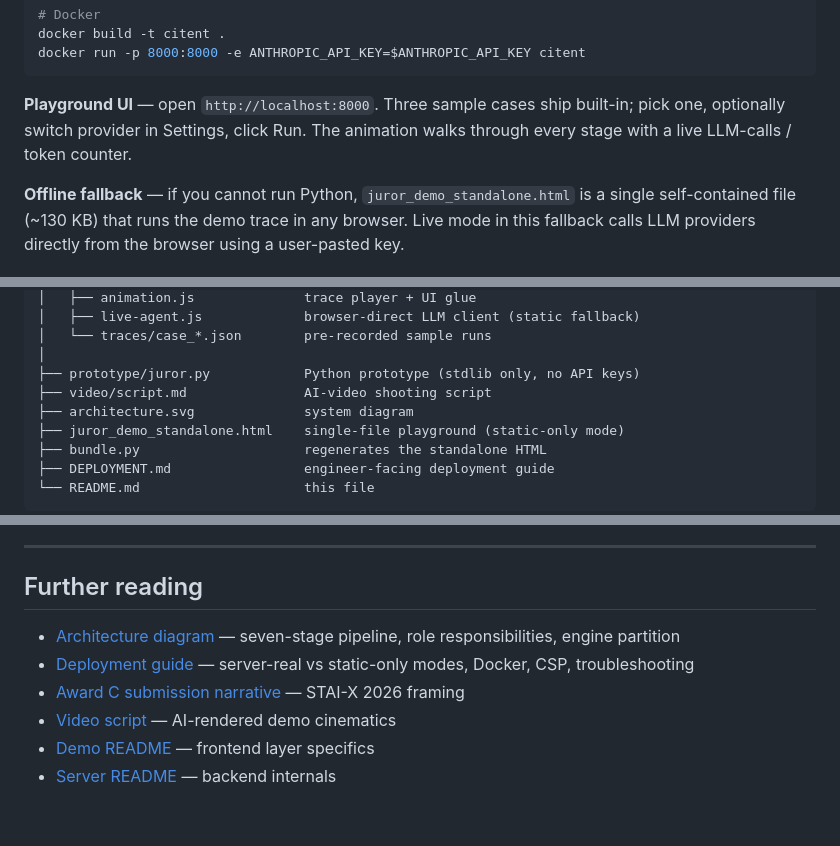
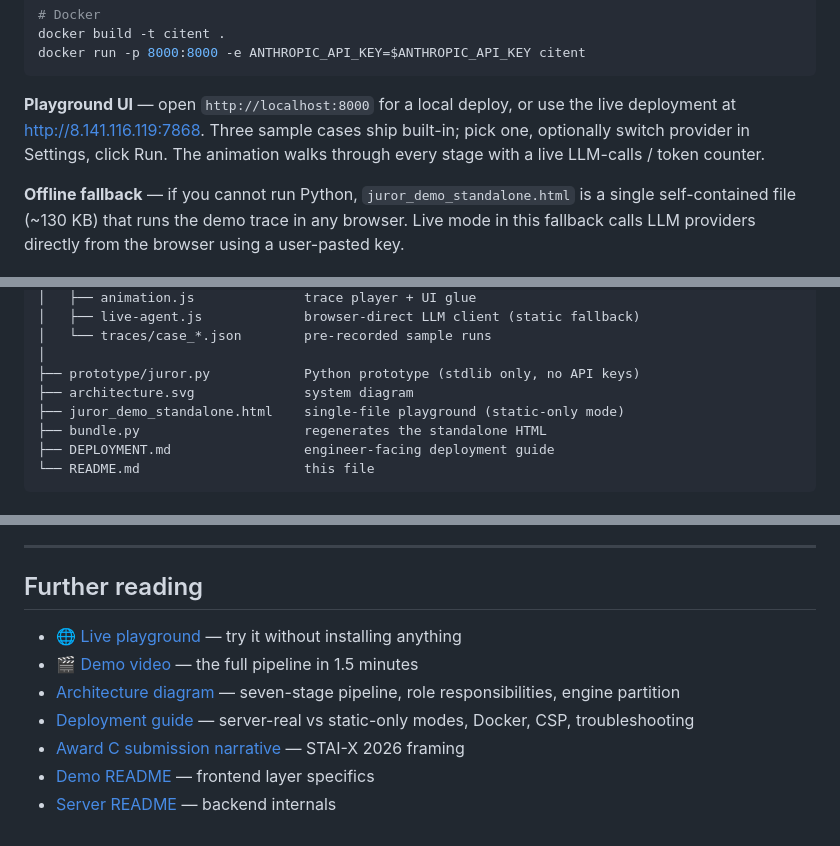
Before and after one commit to domilay/Citent, a Markdown page: README.md, 3 parts joined by grey strips. GitHub-like rendering.

````diff
--- a/README.md
+++ b/README.md
@@ -146,7 +145,7 @@ docker build -t citent .
 docker run -p 8000:8000 -e ANTHROPIC_API_KEY=$ANTHROPIC_API_KEY citent
 ```
 
-**Playground UI** — open `http://localhost:8000`. Three sample cases ship built-in; pick one, optionally switch provider in Settings, click Run. The animation walks through every stage with a live LLM-calls / token counter.
+**Playground UI** — open `http://localhost:8000` for a local deploy, or use the live deployment at <http://8.141.116.119:7868>. Three sample cases ship built-in; pick one, optionally switch provider in Settings, click Run. The animation walks through every stage with a live LLM-calls / token counter.
 
 **Offline fallback** — if you cannot run Python, `juror_demo_standalone.html` is a single self-contained file (~130 KB) that runs the demo trace in any browser. Live mode in this fallback calls LLM providers directly from the browser using a user-pasted key.
 
@@ -229,7 +228,6 @@ citent/
 │   └── traces/case_*.json        pre-recorded sample runs
 │
 ├── prototype/juror.py            Python prototype (stdlib only, no API keys)
-├── video/script.md               AI-video shooting script
 ├── architecture.svg              system diagram
 ├── juror_demo_standalone.html    single-file playground (static-only mode)
 ├── bundle.py                     regenerates the standalone HTML
@@ -286,9 +284,10 @@ A complete integration test that exercises every stage end-to-end against the bu
 
 ## Further reading
 
+- [🌐 Live playground](http://8.141.116.119:7868) — try it without installing anything
+- [🎬 Demo video](https://youtu.be/EBAGmQXdnfo) — the full pipeline in 1.5 minutes
 - [Architecture diagram](./architecture.svg) — seven-stage pipeline, role responsibilities, engine partition
 - [Deployment guide](./DEPLOYMENT.md) — server-real vs static-only modes, Docker, CSP, troubleshooting
 - [Award C submission narrative](./AWARD_C_SUBMISSION.md) — STAI-X 2026 framing
-- [Video script](./video/script.md) — AI-rendered demo cinematics
 - [Demo README](./demo/README.md) — frontend layer specifics
 - [Server README](./server/README.md) — backend internals
````
Also changed, not shown: other parts of README.md (+1 -2 lines), video/script.md (deleted, +0 -467 lines).
